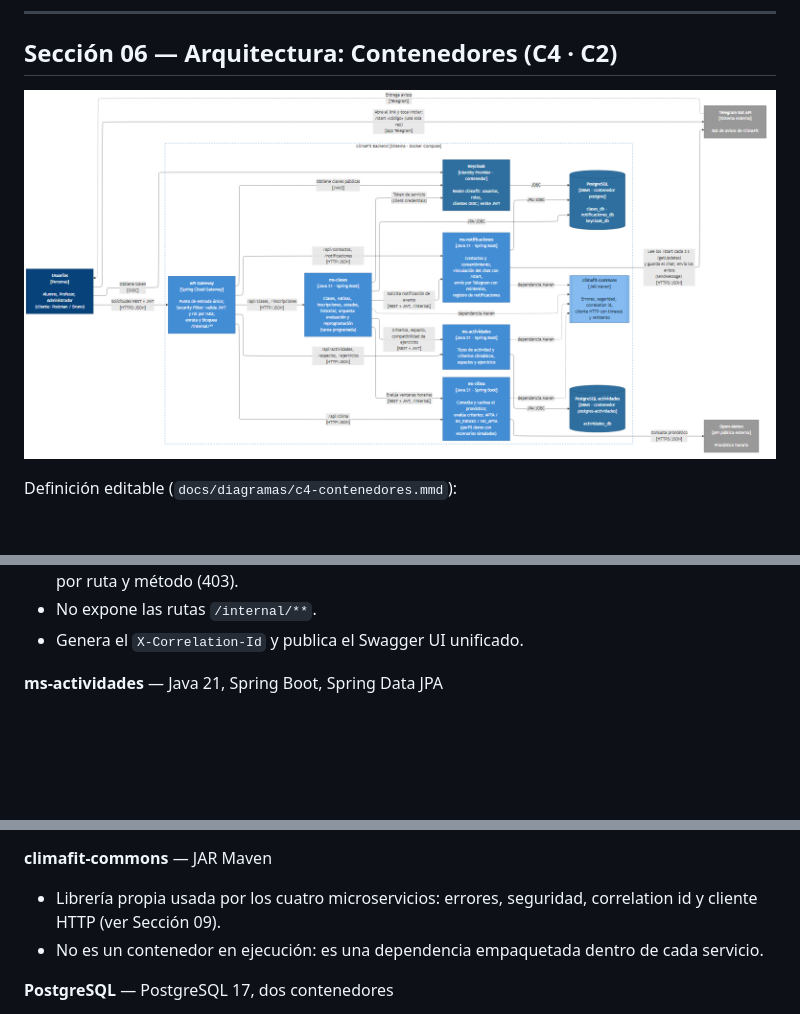
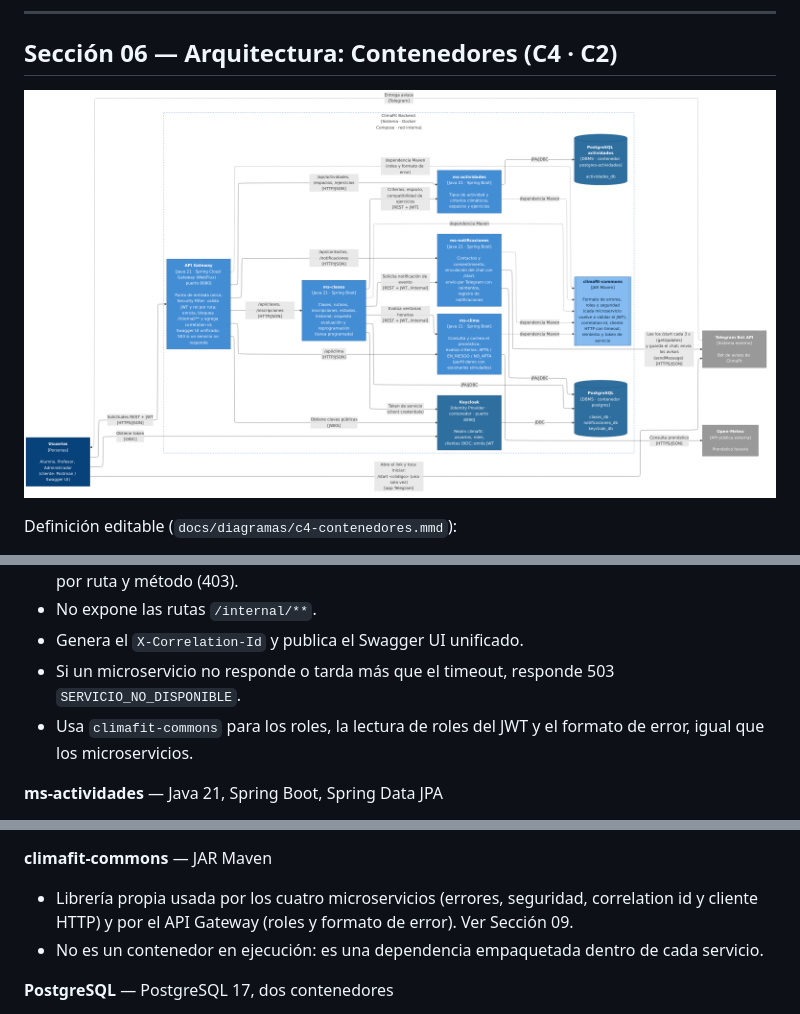
Before and after one commit to tomy91449/climafit, a Markdown page: docs/propuesta.md, 3 parts joined by grey strips. GitHub-like rendering; pictures changed too: docs/diagramas/c4-contenedores.png; blank space fills up the shorter version.

```diff
--- a/docs/propuesta.md
+++ b/docs/propuesta.md
@@ -513,6 +514,8 @@ flowchart LR
 - Su Security Filter valida el JWT contra Keycloak (401 si falta o es inválido) y aplica reglas de rol por ruta y método (403).
 - No expone las rutas `/internal/**`.
 - Genera el `X-Correlation-Id` y publica el Swagger UI unificado.
+- Si un microservicio no responde o tarda más que el timeout, responde 503 `SERVICIO_NO_DISPONIBLE`.
+- Usa `climafit-commons` para los roles, la lectura de roles del JWT y el formato de error, igual que los microservicios.
 
 **ms-actividades** — Java 21, Spring Boot, Spring Data JPA
 - Catálogo del dominio: tipos de actividad con sus criterios climáticos, espacios con coordenadas y ejercicios (base y personalizados).
@@ -538,7 +541,7 @@ flowchart LR
 - Base: `notificaciones_db`.
 
 **climafit-commons** — JAR Maven
-- Librería propia usada por los cuatro microservicios: errores, seguridad, correlation id y cliente HTTP (ver Sección 09).
+- Librería propia usada por los cuatro microservicios (errores, seguridad, correlation id y cliente HTTP) y por el API Gateway (roles y formato de error). Ver Sección 09.
 - No es un contenedor en ejecución: es una dependencia empaquetada dentro de cada servicio.
 
 **PostgreSQL** — PostgreSQL 17, dos contenedores
```
Also changed, not shown: other parts of docs/propuesta.md (+6 -5 lines), 3 other files.
